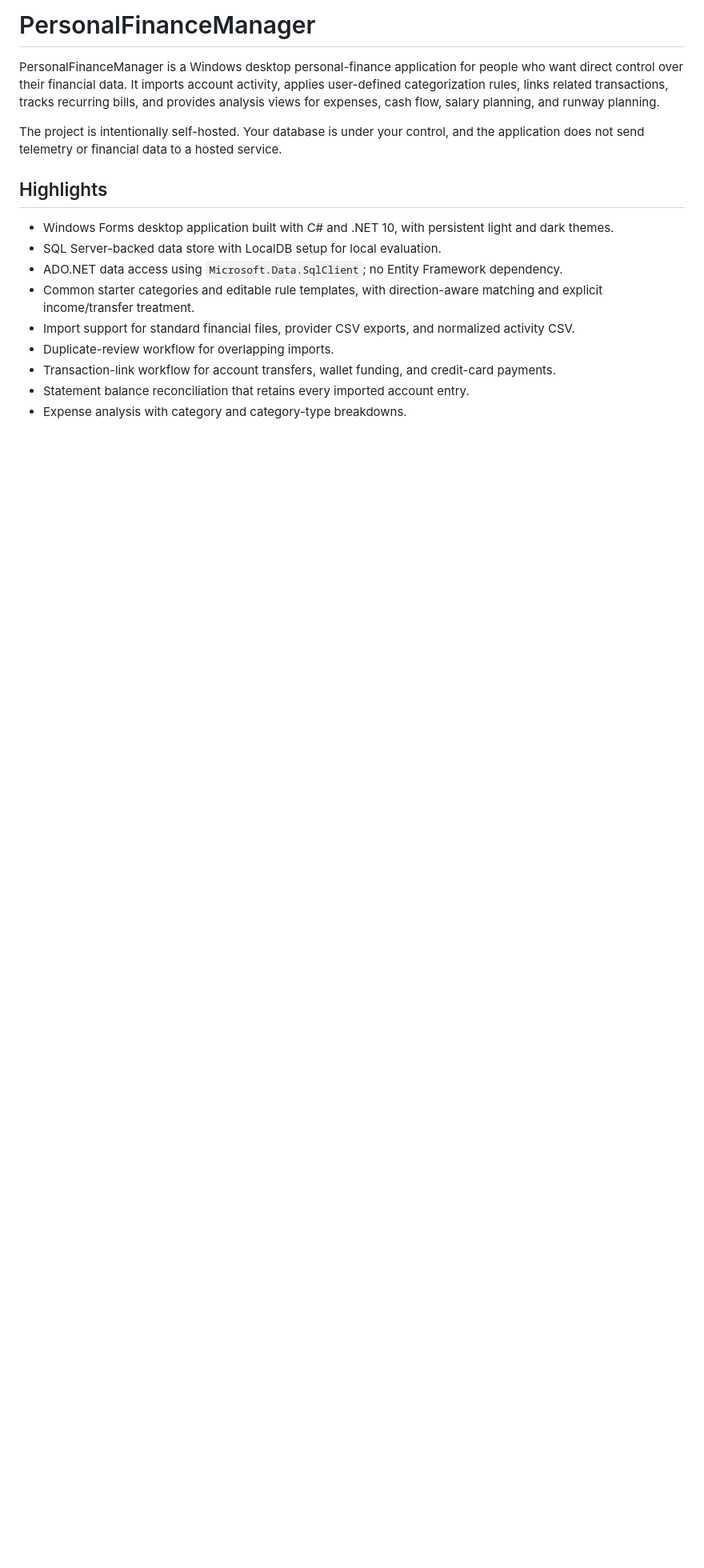
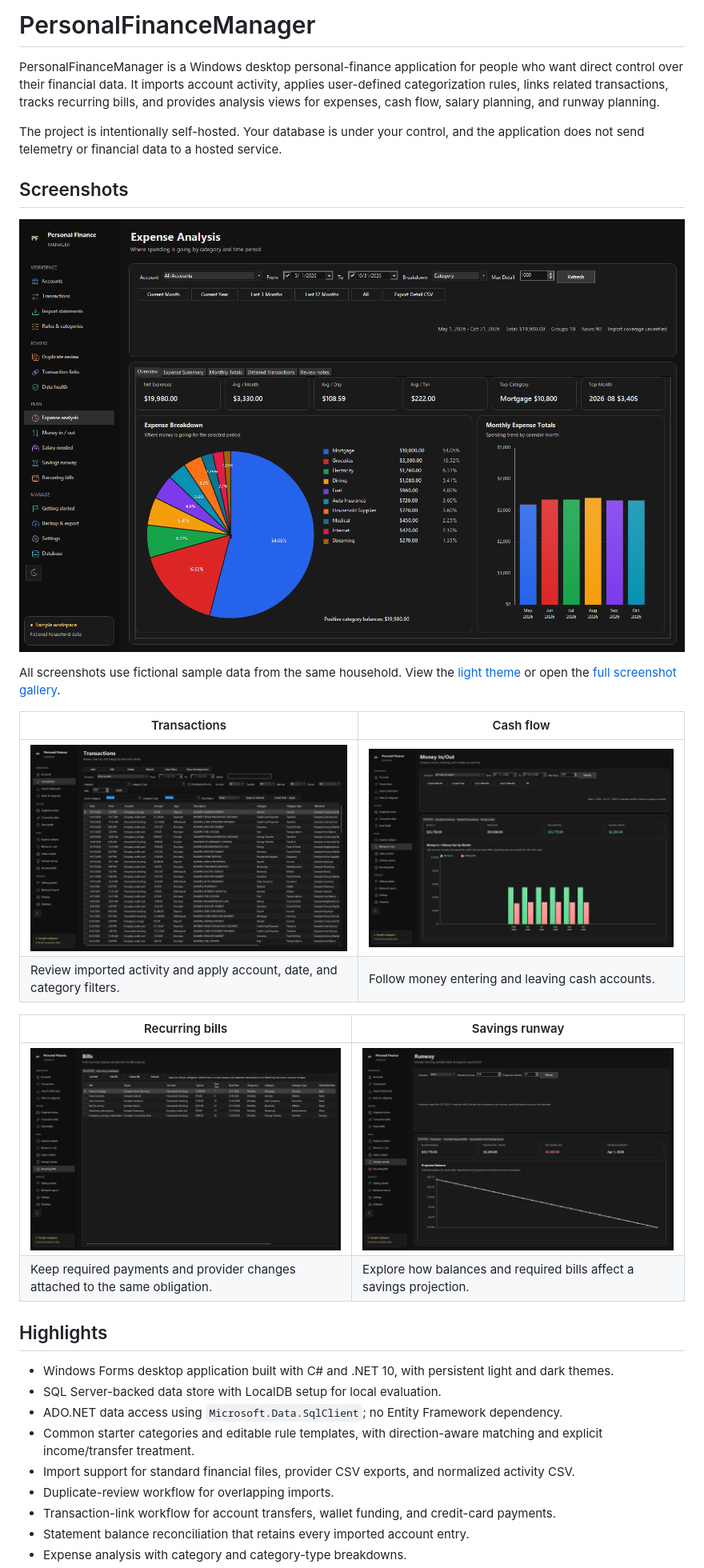
Before and after one commit to c-a-t-f-o-o-d/PersonalFinanceManager, a Markdown page: README.md, the part around one of its changes. Shown at 80% size. GitHub-like rendering; pictures changed too: assets/screenshots/cash-flow-dark.png (added), assets/screenshots/expense-analysis-dark.png (added), assets/screenshots/recurring-bills-dark.png (added); blank space fills up the shorter version.

Commit message:
Showcase the desktop application with light and dark screenshots

```diff
--- a/README.md
+++ b/README.md
@@ -3,6 +3,22 @@
 PersonalFinanceManager is a Windows desktop personal-finance application for people who want direct control over their financial data. It imports account activity, applies user-defined categorization rules, links related transactions, tracks recurring bills, and provides analysis views for expenses, cash flow, salary planning, and runway planning.
 
 The project is intentionally self-hosted. Your database is under your control, and the application does not send telemetry or financial data to a hosted service.
+
+## Screenshots
+
+![Expense Analysis in dark mode, with spending totals, category breakdowns, monthly trends, and the application sidebar.](assets/screenshots/expense-analysis-dark.png)
+
+All screenshots use fictional sample data from the same household. View the [light theme](assets/screenshots/expense-analysis-light.png) or open the [full screenshot gallery](SCREENSHOTS.md).
+
+| Transactions | Cash flow |
+| --- | --- |
+| [![Transactions with purchases, income, transfers, and card repayments.](assets/screenshots/transactions-dark.png)](assets/screenshots/transactions-dark.png) | [![Money In/Out with income, outflow, and monthly cash movement.](assets/screenshots/cash-flow-dark.png)](assets/screenshots/cash-flow-dark.png) |
+| Review imported activity and apply account, date, and category filters. | Follow money entering and leaving cash accounts. |
+
+| Recurring bills | Savings runway |
+| --- | --- |
+| [![Recurring bills for the sample household, including its home mortgage.](assets/screenshots/recurring-bills-dark.png)](assets/screenshots/recurring-bills-dark.png) | [![Savings runway showing available funds, required bills, and a balance projection.](assets/screenshots/savings-runway-dark.png)](assets/screenshots/savings-runway-dark.png) |
+| Keep required payments and provider changes attached to the same obligation. | Explore how balances and required bills affect a savings projection. |
 
 ## Highlights
 
```
Also changed, not shown: other parts of README.md (+1 -2 lines), ROADMAP.md (+1 -10 lines), SCREENSHOTS.md (+28 -35 lines), assets/screenshots/expense-analysis-light.png (added), 1 other file.
